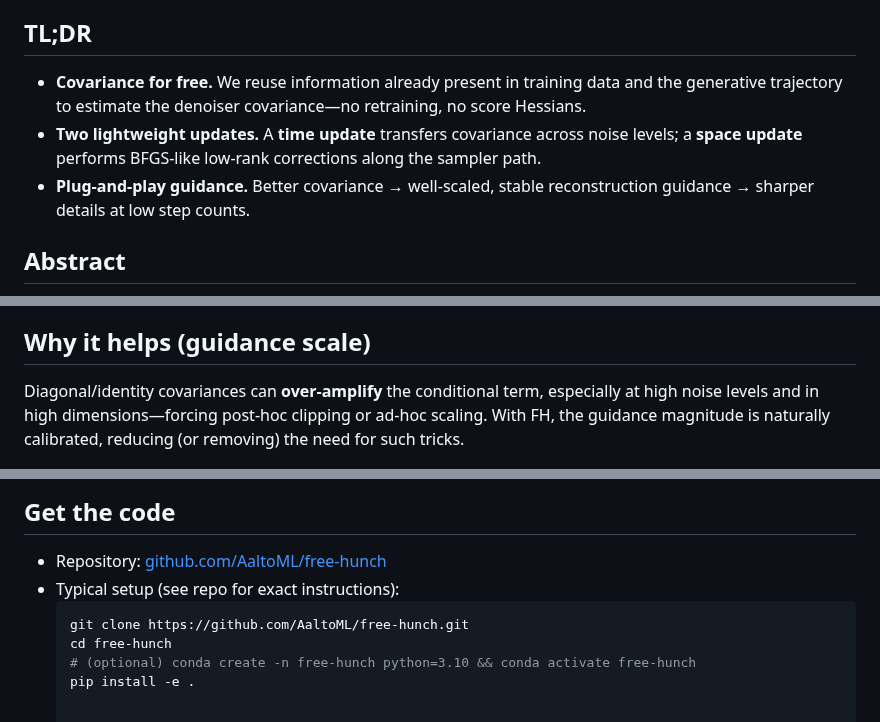
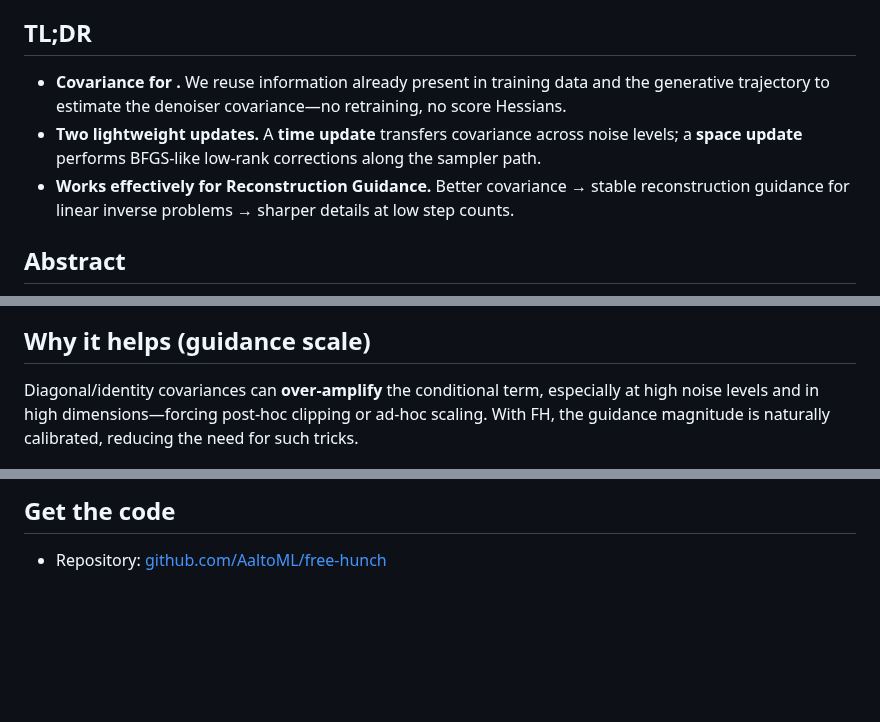
Before and after one commit to AaltoML/free-hunch, a Markdown page: README.md, 3 parts joined by grey strips. Drawn GitHub-style; blank space fills up the shorter version.

Commit message:
delete some text

````diff
--- a/README.md
+++ b/README.md
@@ -34,9 +34,9 @@ permalink: /
 
 ## TL;DR
 
-- **Covariance for free.** We reuse information already present in training data and the generative trajectory to estimate the denoiser covariance—no retraining, no score Hessians.
+- **Covariance for .** We reuse information already present in training data and the generative trajectory to estimate the denoiser covariance—no retraining, no score Hessians.
 - **Two lightweight updates.** A **time update** transfers covariance across noise levels; a **space update** performs BFGS-like low-rank corrections along the sampler path.
-- **Plug-and-play guidance.** Better covariance → well-scaled, stable reconstruction guidance → sharper details at low step counts.
+- **Works effectively for Reconstruction Guidance.** Better covariance → stable reconstruction guidance for linear inverse problems → sharper details at low step counts.
 
 ## Abstract
 
@@ -58,7 +58,7 @@ The conditional score for inverse problems needs the denoiser **mean and covaria
 
 ## Why it helps (guidance scale)
 
-Diagonal/identity covariances can **over-amplify** the conditional term, especially at high noise levels and in high dimensions—forcing post-hoc clipping or ad-hoc scaling. With FH, the guidance magnitude is naturally calibrated, reducing (or removing) the need for such tricks.
+Diagonal/identity covariances can **over-amplify** the conditional term, especially at high noise levels and in high dimensions—forcing post-hoc clipping or ad-hoc scaling. With FH, the guidance magnitude is naturally calibrated, reducing the need for such tricks.
 
 <div align="center">
   <img src="assets/fig_guidance_strength.png" alt="LPIPS vs guidance strength; FH needs little or no scaling" style="max-width:420px; border-radius:12px;" />
@@ -72,9 +72,3 @@ Across four linear inverse problems on ImageNet 256×256—Gaussian/motion deblu
 ## Get the code
 
 - Repository: <a href="https://github.com/AaltoML/free-hunch">github.com/AaltoML/free-hunch</a>
-- Typical setup (see repo for exact instructions):
-  ```bash
-  git clone https://github.com/AaltoML/free-hunch.git
-  cd free-hunch
-  # (optional) conda create -n free-hunch python=3.10 && conda activate free-hunch
-  pip install -e .
````
